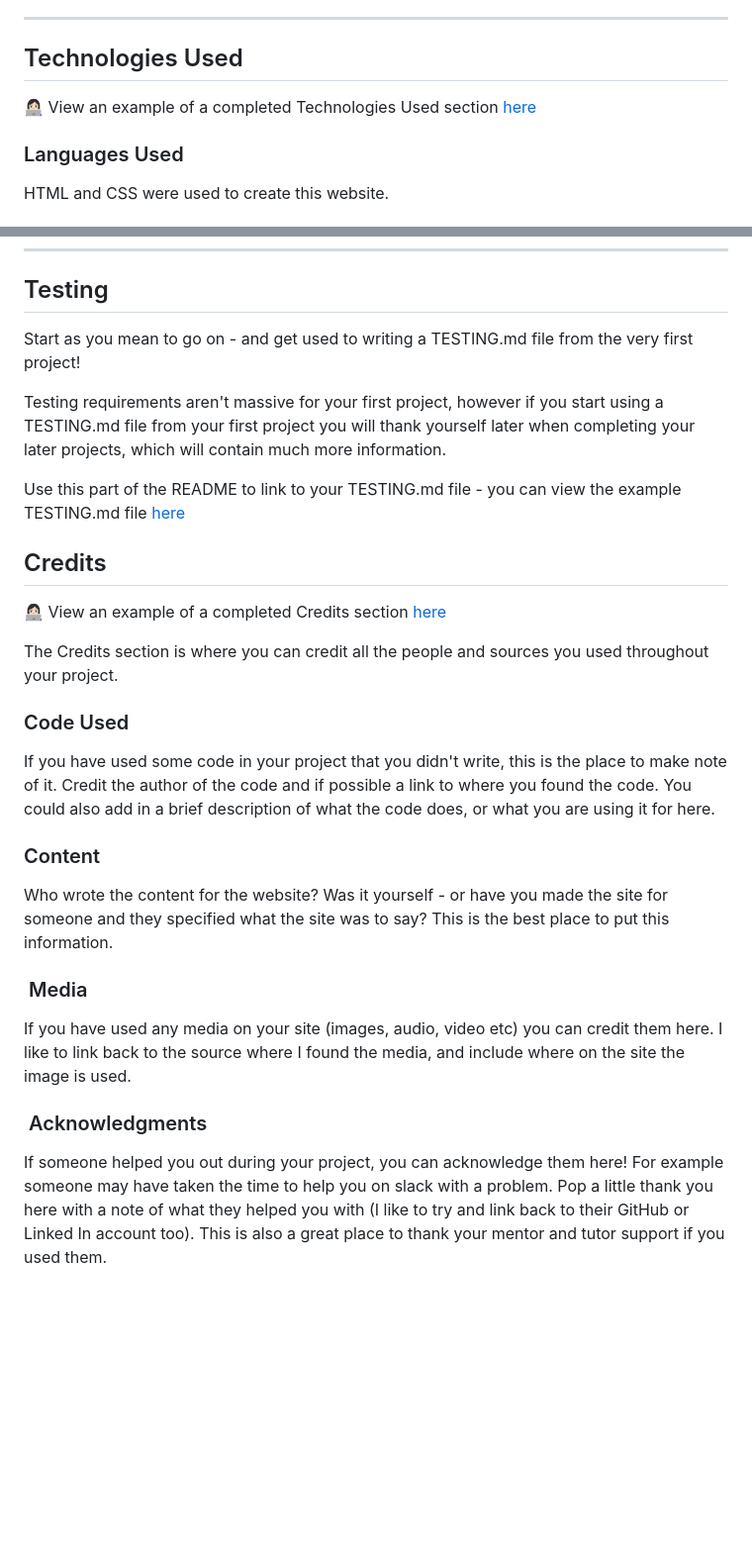
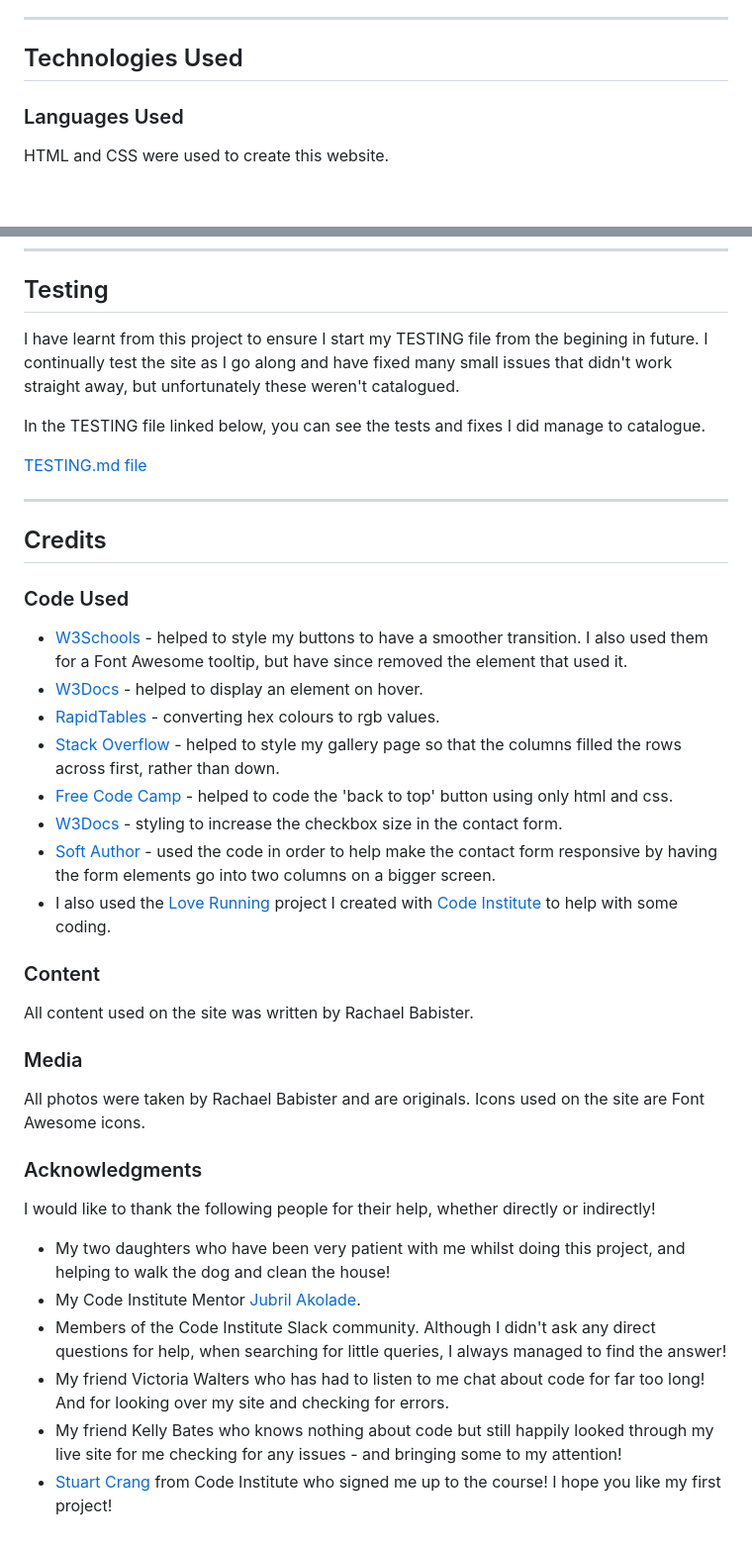
Before and after one commit to rachaelbabister/blush-bakes-by-rach, a Markdown page: README.md, 2 parts joined by grey strips. Shown: that part at 99% size. Drawn GitHub-style; blank space fills up the shorter version.

Commit message:
Add Testing and Credits to Readme

```diff
--- a/README.md
+++ b/README.md
@@ -183,8 +183,6 @@ I have tried to ensure the site has been made as accessible as possible by:
 
 ## Technologies Used
 
-👩🏻‍💻 View an example of a completed Technologies Used section [here](https://github.com/kera-cudmore/Bully-Book-Club#Technologies-Used)
-
 ### Languages Used
 
 HTML and CSS were used to create this website.
@@ -242,30 +238,42 @@ To clone a repository on Github, follow these steps:
 
 ## Testing
 
-Start as you mean to go on - and get used to writing a TESTING.md file from the very first project!
+I have learnt from this project to ensure I start my TESTING file from the begining in future. I continually test the site as I go along and have fixed many small issues that didn't work straight away, but unfortunately these weren't catalogued.
 
-Testing requirements aren't massive for your first project, however if you start using a TESTING.md file from your first project you will thank yourself later when completing your later projects, which will contain much more information.
+In the TESTING file linked below, you can see the tests and fixes I did manage to catalogue.
 
-Use this part of the README to link to your TESTING.md file - you can view the example TESTING.md file [here](milestone1-testing.md)
+[TESTING.md file](TESTING.md)
+
+---
 
 ## Credits
 
-👩🏻‍💻 View an example of a completed Credits section [here](https://github.com/kera-cudmore/BookWorm#Credits)
-
-The Credits section is where you can credit all the people and sources you used throughout your project.
-
 ### Code Used
 
-If you have used some code in your project that you didn't write, this is the place to make note of it. Credit the author of the code and if possible a link to where you found the code. You could also add in a brief description of what the code does, or what you are using it for here.
+- [W3Schools](https://www.w3schools.com/howto/howto_css_transition_hover.asp) - helped to style my buttons to have a smoother transition. I also used them for a Font Awesome tooltip, but have since removed the element that used it.
+- [W3Docs](https://www.w3docs.com/snippets/css/display-the-hidden-element-on-hovering-over-hyperlink-or-a-tag.html) - helped to display an element on hover.
+- [RapidTables](https://www.rapidtables.com/convert/color/hex-to-rgb.html) - converting hex colours to rgb values.
+- [Stack Overflow](https://stackoverflow.com/questions/51893686/css-columns-fill-row-first) - helped to style my gallery page so that the columns filled the rows across first, rather than down.
+- [Free Code Camp](https://www.freecodecamp.org/news/css-only-back-to-top-button/) - helped to code the 'back to top' button using only html and css.
+- [W3Docs](https://www.w3docs.com/tools/code-editor/3033) - styling to increase the checkbox size in the contact form.
+- [Soft Author](https://softauthor.com/css-flexbox-responsive-registration-form-with-source-code/) - used the code in order to help make the contact form responsive by having the form elements go into two columns on a bigger screen.
+- I also used the [Love Running](https://rachaelbabister.github.io/loverunning/) project I created with [Code Institute](https://codeinstitute.net/) to help with some coding.
 
 ### Content
 
-Who wrote the content for the website? Was it yourself - or have you made the site for someone and they specified what the site was to say? This is the best place to put this information.
+All content used on the site was written by Rachael Babister.
 
-###  Media
+### Media
 
-If you have used any media on your site (images, audio, video etc) you can credit them here. I like to link back to the source where I found the media, and include where on the site the image is used.
+All photos were taken by Rachael Babister and are originals. Icons used on the site are Font Awesome icons.
 
-###  Acknowledgments
+### Acknowledgments
 
-If someone helped you out during your project, you can acknowledge them here! For example someone may have taken the time to help you on slack with a problem. Pop a little thank you here with a note of what they helped you with (I like to try and link back to their GitHub or Linked In account too). This is also a great place to thank your mentor and tutor support if you used them.
+I would like to thank the following people for their help, whether directly or indirectly!
+
+- My two daughters who have been very patient with me whilst doing this project, and helping to walk the dog and clean the house!
+- My Code Institute Mentor [Jubril Akolade](https://www.linkedin.com/in/jubrillionaire/?originalSubdomain=ca).
+- Members of the Code Institute Slack community. Although I didn't ask any direct questions for help, when searching for little queries, I always managed to find the answer!
+- My friend Victoria Walters who has had to listen to me chat about code for far too long! And for looking over my site and checking for errors.
+- My friend Kelly Bates who knows nothing about code but still happily looked through my live site for me checking for any issues - and bringing some to my attention!
+- [Stuart Crang](https://www.linkedin.com/in/stuart-crang-50401897/) from Code Institute who signed me up to the course! I hope you like my first project!
```
Also changed, not shown: other parts of README.md (+2 -4 lines), TESTING.md (added), wireframe.md (deleted).
